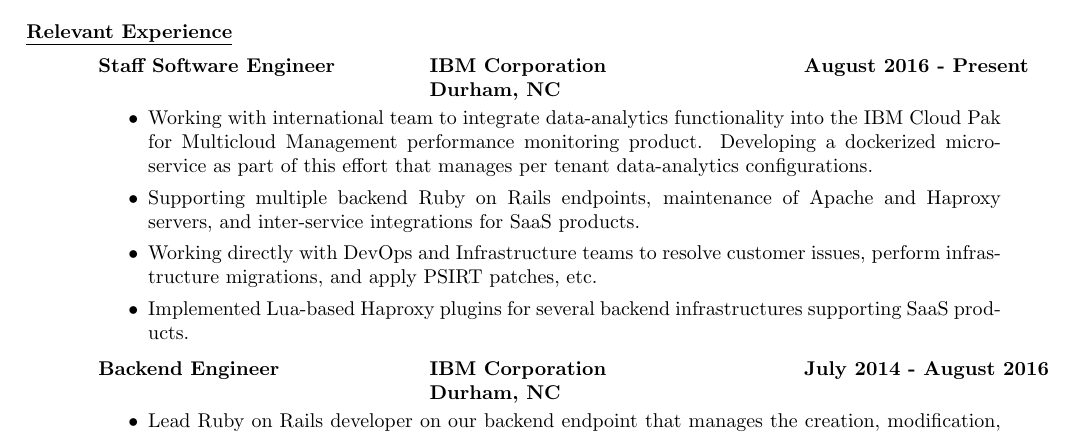
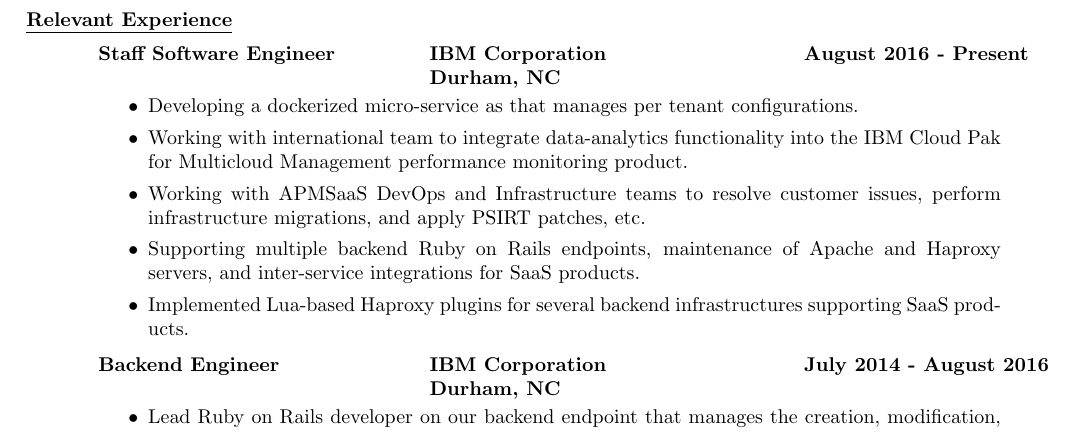
Before and after one commit to jlburgos/Resume, a LaTeX CV (resume.tex): part of page 1 of 2, cut so that both start at the same text. Compiled offline with pdfLaTeX.

Commit message:
Updated resume for fun and decided to toy around with official miktex docker image... was a bit annoying to deal with though to be honest.

```diff
--- a/resume.tex
+++ b/resume.tex
@@ -45,9 +45,10 @@
       \bf Staff Software Engineer \>\bf IBM Corporation \>\bf August 2016 - Present\\ \>\bf Durham, NC
     \end{tabbing}\vspace{-10pt}      % suppress blank line after tabbing
     \begin{itemize}
-      \item Working with international team to integrate data-analytics functionality into the IBM Cloud Pak for Multicloud Management performance monitoring product. Developing a dockerized micro-service as part of this effort that manages per tenant data-analytics configurations.
+      \item Developing a dockerized micro-service as that manages per tenant configurations.
+      \item Working with international team to integrate data-analytics functionality into the IBM Cloud Pak for Multicloud Management performance monitoring product.
+      \item Working with APMSaaS DevOps and Infrastructure teams to resolve customer issues, perform infrastructure migrations, and apply PSIRT patches, etc.
       \item Supporting multiple backend Ruby on Rails endpoints, maintenance of Apache and Haproxy servers, and inter-service integrations for SaaS products.
-      \item Working directly with DevOps and Infrastructure teams to resolve customer issues, perform infrastructure migrations, and apply PSIRT patches, etc.
       \item Implemented Lua-based Haproxy plugins for several backend infrastructures supporting SaaS products.
     \end{itemize}\vspace{-18pt}      % suppress blank line after tabbing
     %%%%%%%%%%%%%%%%%%%%%%%%%%%%%%%%%%%%%%%%%%%%%%%%%%%%%%%%%%%%%%%%%%%%%%%%%%%%%%%%%%%%%%%%%%%%
```
Also changed, not shown: makefile, resume.pdf.
